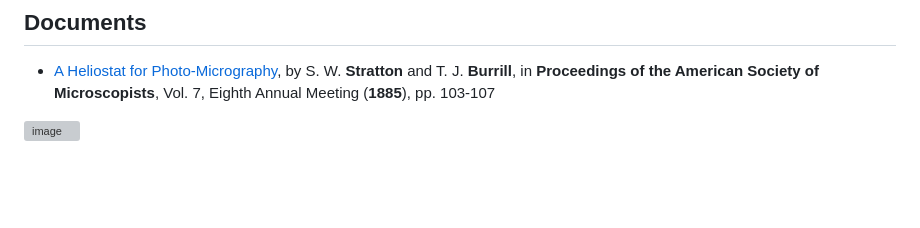
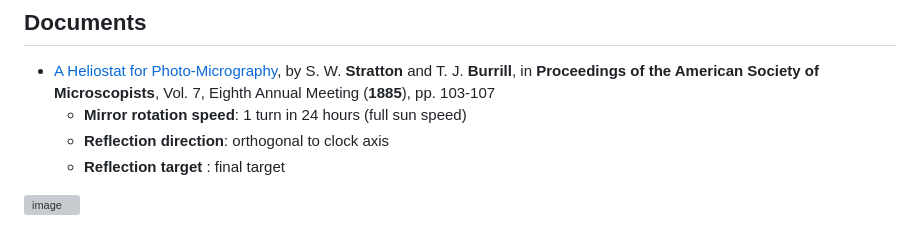
Before and after one commit to jumpjack/heliostat, a Markdown page: README.md, the part around one of its changes. Rendered like a GitHub page; blank space fills up the shorter version; grey boxes are pictures that could not be loaded.

```diff
--- a/README.md
+++ b/README.md
@@ -49,6 +49,9 @@ Non-symmetric paraboloid, reflecting parallel rays into "something else" (catena
 ## Documents
 
 - [A Heliostat for Photo-Micrography](https://www.jstor.org/stable/pdf/3220592.pdf), by S. W. **Stratton** and T. J. **Burrill**, in **Proceedings of the American Society of Microscopists**, Vol. 7, Eighth Annual Meeting (**1885**), pp. 103-107
+    - **Mirror rotation speed**: 1 turn in 24 hours (full sun speed)
+    - **Reflection direction**: orthogonal to clock axis
+    - **Reflection target** : final target
 
 ![image](https://user-images.githubusercontent.com/1620953/228312007-33b91315-f914-4d36-9e7a-73c9df2a6cf7.png)
 
```
Also changed, not shown: other parts of README.md (+1 -1 lines).
